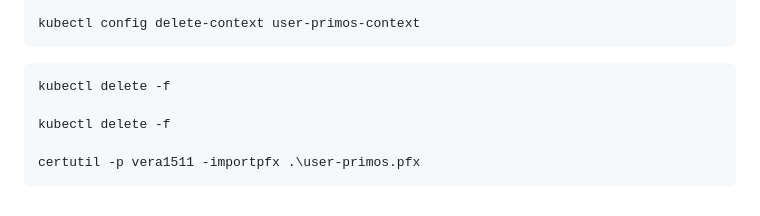
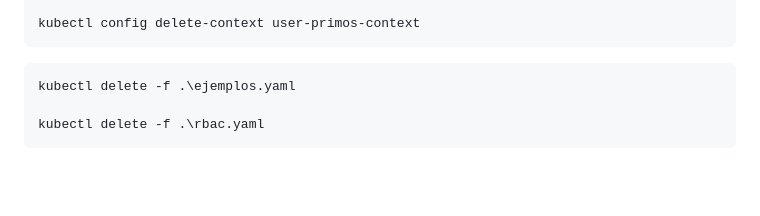
Before and after one commit to eugeniogarcia/kubernetes_up_running, a Markdown page: readme.md, the part around the change. Rendered like a GitHub page; blank space fills up the shorter version.

Commit message:
final seguridad

````diff
--- a/readme.md
+++ b/readme.md
@@ -2556,9 +2556,7 @@ kubectl config delete-context user-primos-context
 ```
 
 ```ps
-kubectl delete -f
-
-kubectl delete -f
-
-certutil -p vera1511 -importpfx .\user-primos.pfx
-```
+kubectl delete -f .\ejemplos.yaml
+
+kubectl delete -f .\rbac.yaml
+```
````
